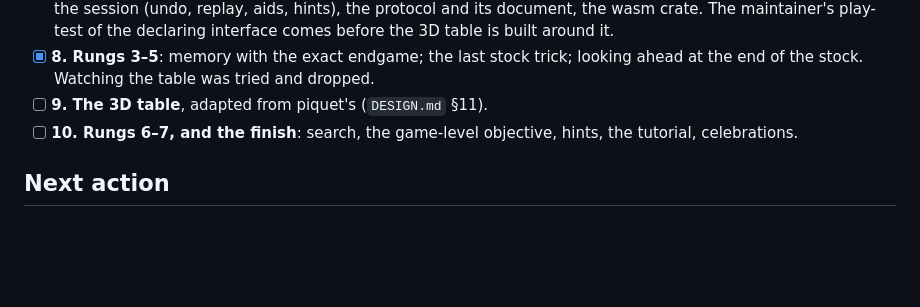
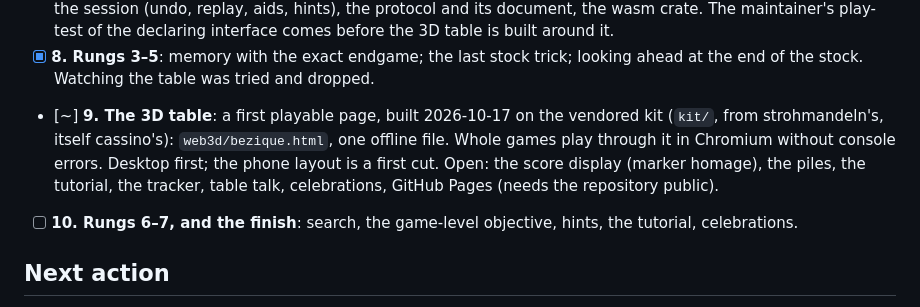
Before and after one commit to abartnof/bezique, a Markdown page: PLAN.md, the part around the change. Rendered like a GitHub page; blank space fills up the shorter version.

Commit message:
PLAN: the first playable table is built; what remains of milestone 9
Co-Authored-By: Claude Sonnet 5.5 <noreply@anthropic.com>

```diff
--- a/PLAN.md
+++ b/PLAN.md
@@ -199,7 +199,13 @@ the ladder rerun after the full review. Levels run 1 to 5.
 - [x] **8. Rungs 3–5**: memory with the exact endgame; the last stock trick;
       looking ahead at the end of the stock. Watching the table was tried
       and dropped.
-- [ ] **9. The 3D table**, adapted from piquet's (`DESIGN.md` §11).
+- [~] **9. The 3D table**: a first playable page, built 2026-10-17 on the
+      vendored kit (`kit/`, from strohmandeln's, itself cassino's):
+      `web3d/bezique.html`, one offline file. Whole games play through it in
+      Chromium without console errors. Desktop first; the phone layout is a
+      first cut. Open: the score display (marker homage), the piles, the
+      tutorial, the tracker, table talk, celebrations, GitHub Pages (needs
+      the repository public).
 - [ ] **10. Rungs 6–7, and the finish**: search, the game-level objective,
       hints, the tutorial, celebrations.
 
```
